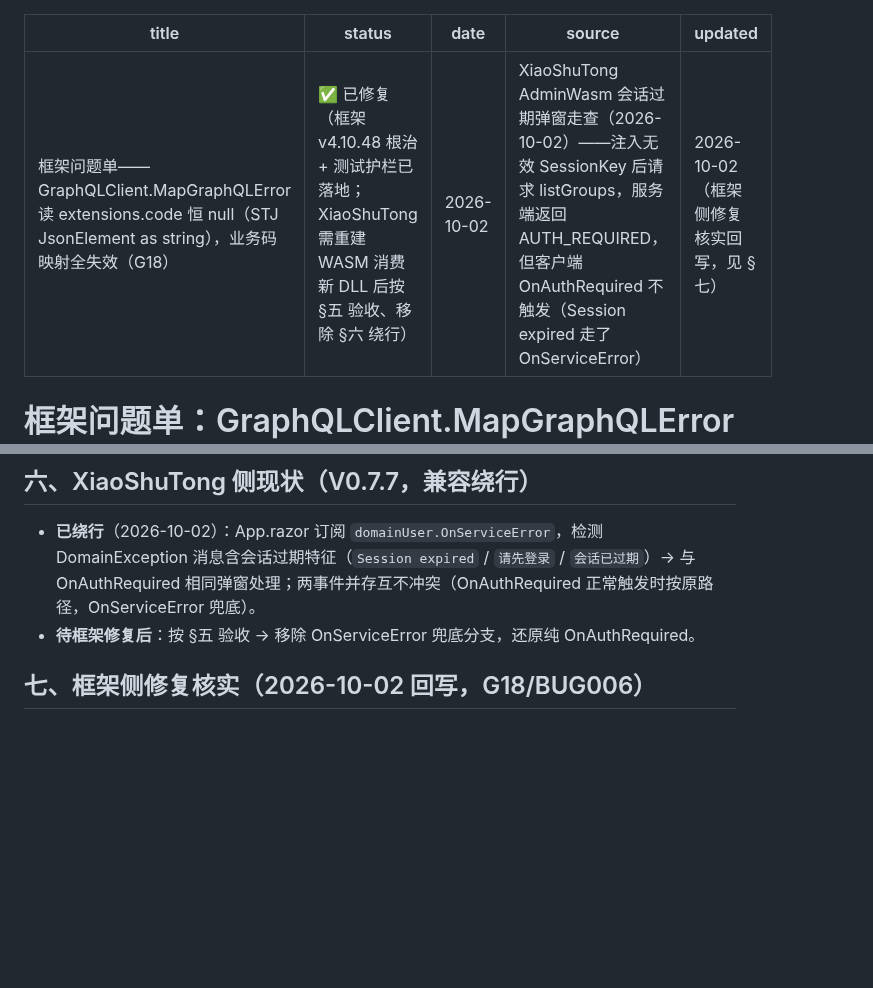
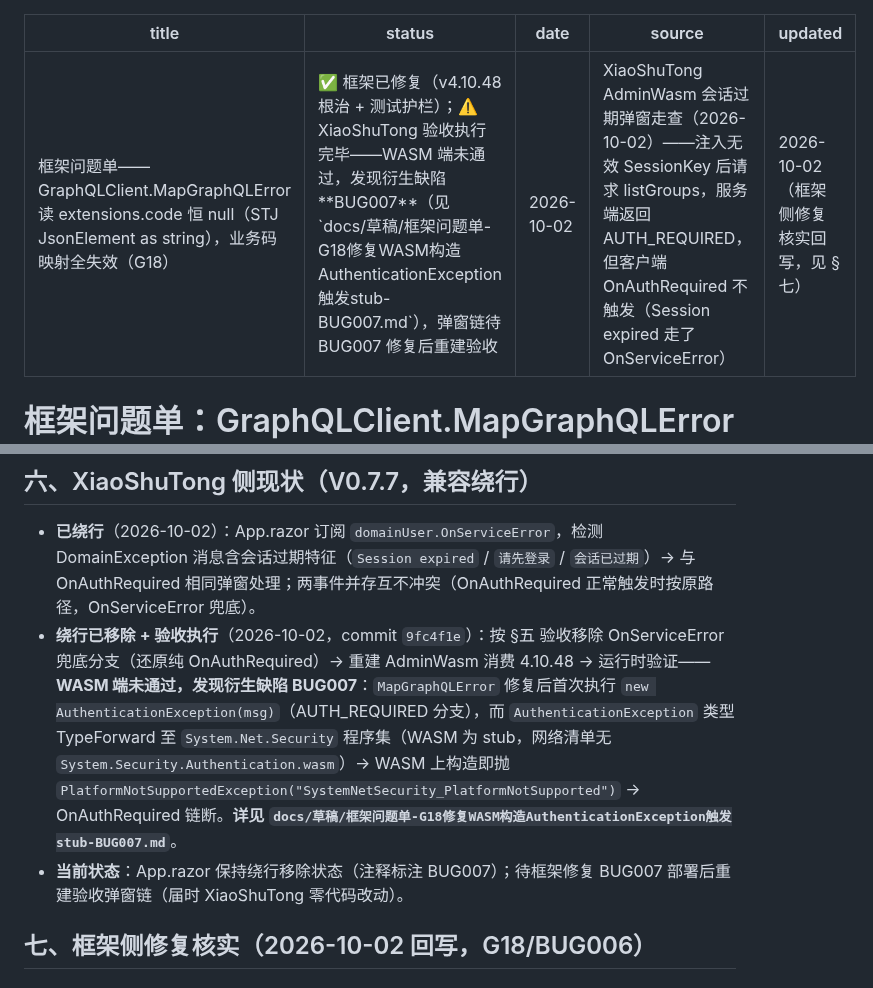
Before and after one commit to LoongBa/XiaoShuTong, a Markdown page: docs/草稿/框架问题单-GraphQLClient读extensions-code恒null-G18.md, 2 parts joined by grey strips. GitHub-like rendering; blank space fills up the shorter version.

Commit message:
docs(G18问题单): status + §六 同步验收执行结果——绕行已移除（9fc4f1e）、WASM 端验收未通过发现衍生 BUG007、待 BUG007 修复后重建验收（零代码改动）

```diff
--- a/docs/草稿/框架问题单-GraphQLClient读extensions-code恒null-G18.md
+++ b/docs/草稿/框架问题单-GraphQLClient读extensions-code恒null-G18.md
@@ -1,6 +1,6 @@
 ---
 title: 框架问题单——GraphQLClient.MapGraphQLError 读 extensions.code 恒 null（STJ JsonElement as string），业务码映射全失效（G18）
-status: ✅ 已修复（框架 v4.10.48 根治 + 测试护栏已落地；XiaoShuTong 需重建 WASM 消费新 DLL 后按 §五 验收、移除 §六 绕行）
+status: ✅ 框架已修复（v4.10.48 根治 + 测试护栏）；⚠️ XiaoShuTong 验收执行完毕——WASM 端未通过，发现衍生缺陷 **BUG007**（见 `docs/草稿/框架问题单-G18修复WASM构造AuthenticationException触发stub-BUG007.md`），弹窗链待 BUG007 修复后重建验收
 date: 2026-10-02
 source: XiaoShuTong AdminWasm 会话过期弹窗走查（2026-10-02）——注入无效 SessionKey 后请求 listGroups，服务端返回 AUTH_REQUIRED，但客户端 OnAuthRequired 不触发（Session expired 走了 OnServiceError）
 updated: 2026-10-02（框架侧修复核实回写，见 §七）
@@ -75,7 +75,8 @@ private static Exception MapGraphQLError(GraphQLError error)
 ## 六、XiaoShuTong 侧现状（V0.7.7，兼容绕行）
 
 - **已绕行**（2026-10-02）：App.razor 订阅 `domainUser.OnServiceError`，检测 DomainException 消息含会话过期特征（`Session expired` / `请先登录` / `会话已过期`）→ 与 OnAuthRequired 相同弹窗处理；两事件并存互不冲突（OnAuthRequired 正常触发时按原路径，OnServiceError 兜底）。
-- **待框架修复后**：按 §五 验收 → 移除 OnServiceError 兜底分支，还原纯 OnAuthRequired。
+- **绕行已移除 + 验收执行**（2026-10-02，commit `9fc4f1e`）：按 §五 验收移除 OnServiceError 兜底分支（还原纯 OnAuthRequired）→ 重建 AdminWasm 消费 4.10.48 → 运行时验证——**WASM 端未通过，发现衍生缺陷 BUG007**：`MapGraphQLError` 修复后首次执行 `new AuthenticationException(msg)`（AUTH_REQUIRED 分支），而 `AuthenticationException` 类型 TypeForward 至 `System.Net.Security` 程序集（WASM 为 stub，网络清单无 `System.Security.Authentication.wasm`）→ WASM 上构造即抛 `PlatformNotSupportedException("SystemNetSecurity_PlatformNotSupported")` → OnAuthRequired 链断。**详见 `docs/草稿/框架问题单-G18修复WASM构造AuthenticationException触发stub-BUG007.md`**。
+- **当前状态**：App.razor 保持绕行移除状态（注释标注 BUG007）；待框架修复 BUG007 部署后重建验收弹窗链（届时 XiaoShuTong 零代码改动）。
 
 ## 七、框架侧修复核实（2026-10-02 回写，G18/BUG006）
 
```
